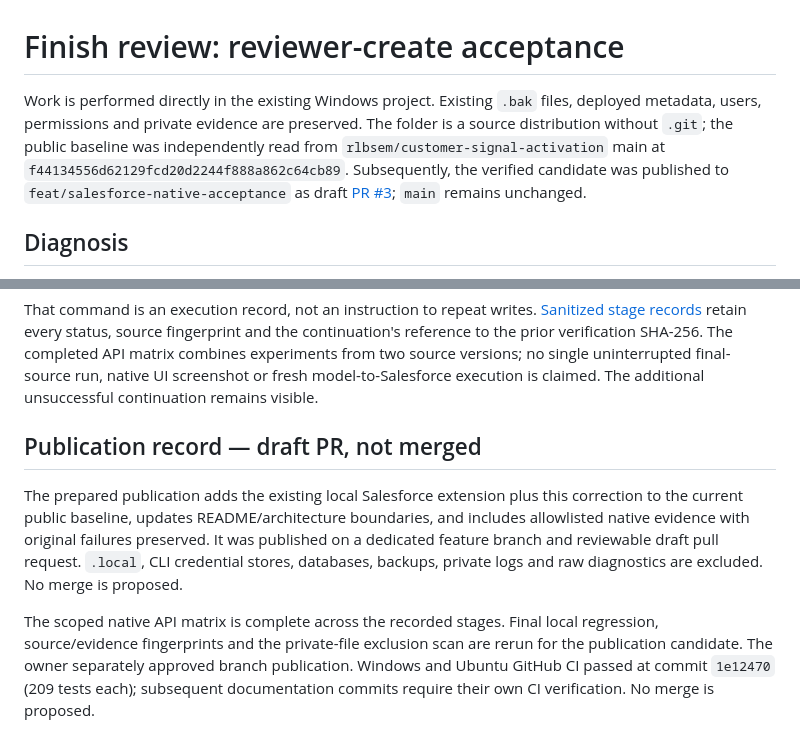
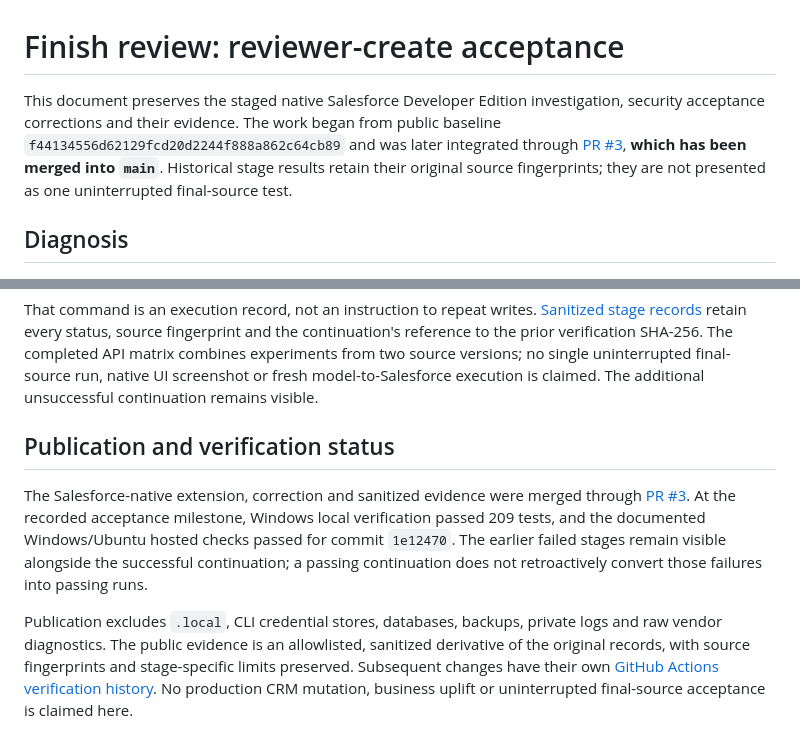
Before and after one commit to rlbsem/customer-signal-activation, a Markdown page: docs/salesforce-finish-review.md, 2 parts joined by grey strips. Drawn GitHub-style.

Commit message:
docs: reconcile Salesforce acceptance publication status

```diff
--- a/docs/salesforce-finish-review.md
+++ b/docs/salesforce-finish-review.md
@@ -1,6 +1,6 @@
 # Finish review: reviewer-create acceptance
 
-Work is performed directly in the existing Windows project. Existing `.bak` files, deployed metadata, users, permissions and private evidence are preserved. The folder is a source distribution without `.git`; the public baseline was independently read from `rlbsem/customer-signal-activation` main at `f44134556d62129fcd20d2244f888a862c64cb89`. Subsequently, the verified candidate was published to `feat/salesforce-native-acceptance` as draft [PR #3](https://github.com/rlbsem/customer-signal-activation/pull/3); `main` remains unchanged.
+This document preserves the staged native Salesforce Developer Edition investigation, security acceptance corrections and their evidence. The work began from public baseline `f44134556d62129fcd20d2244f888a862c64cb89` and was later integrated through [PR #3](https://github.com/rlbsem/customer-signal-activation/pull/3), **which has been merged into `main`**. Historical stage results retain their original source fingerprints; they are not presented as one uninterrupted final-source test.
 
 ## Diagnosis
 
@@ -72,8 +72,8 @@ python scripts/run_salesforce_acceptance.py acceptance --config .local/runtime.j
 
 That command is an execution record, not an instruction to repeat writes. [Sanitized stage records](evidence/salesforce-native/README.md) retain every status, source fingerprint and the continuation's reference to the prior verification SHA-256. The completed API matrix combines experiments from two source versions; no single uninterrupted final-source run, native UI screenshot or fresh model-to-Salesforce execution is claimed. The additional unsuccessful continuation remains visible.
 
-## Publication record — draft PR, not merged
+## Publication and verification status
 
-The prepared publication adds the existing local Salesforce extension plus this correction to the current public baseline, updates README/architecture boundaries, and includes allowlisted native evidence with original failures preserved. It was published on a dedicated feature branch and reviewable draft pull request. `.local`, CLI credential stores, databases, backups, private logs and raw diagnostics are excluded. No merge is proposed.
+The Salesforce-native extension, correction and sanitized evidence were merged through [PR #3](https://github.com/rlbsem/customer-signal-activation/pull/3). At the recorded acceptance milestone, Windows local verification passed 209 tests, and the documented Windows/Ubuntu hosted checks passed for commit `1e12470`. The earlier failed stages remain visible alongside the successful continuation; a passing continuation does not retroactively convert those failures into passing runs.
 
-The scoped native API matrix is complete across the recorded stages. Final local regression, source/evidence fingerprints and the private-file exclusion scan are rerun for the publication candidate. The owner separately approved branch publication. Windows and Ubuntu GitHub CI passed at commit `1e12470` (209 tests each); subsequent documentation commits require their own CI verification. No merge is proposed.
+Publication excludes `.local`, CLI credential stores, databases, backups, private logs and raw vendor diagnostics. The public evidence is an allowlisted, sanitized derivative of the original records, with source fingerprints and stage-specific limits preserved. Subsequent changes have their own [GitHub Actions verification history](https://github.com/rlbsem/customer-signal-activation/actions). No production CRM mutation, business uplift or uninterrupted final-source acceptance is claimed here.
```
